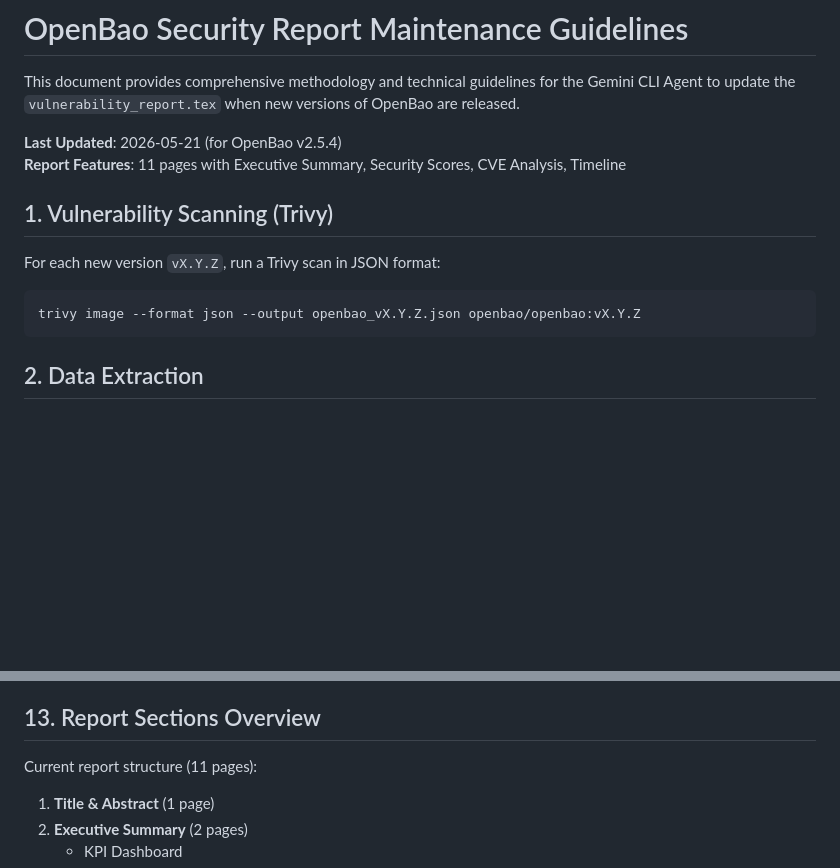
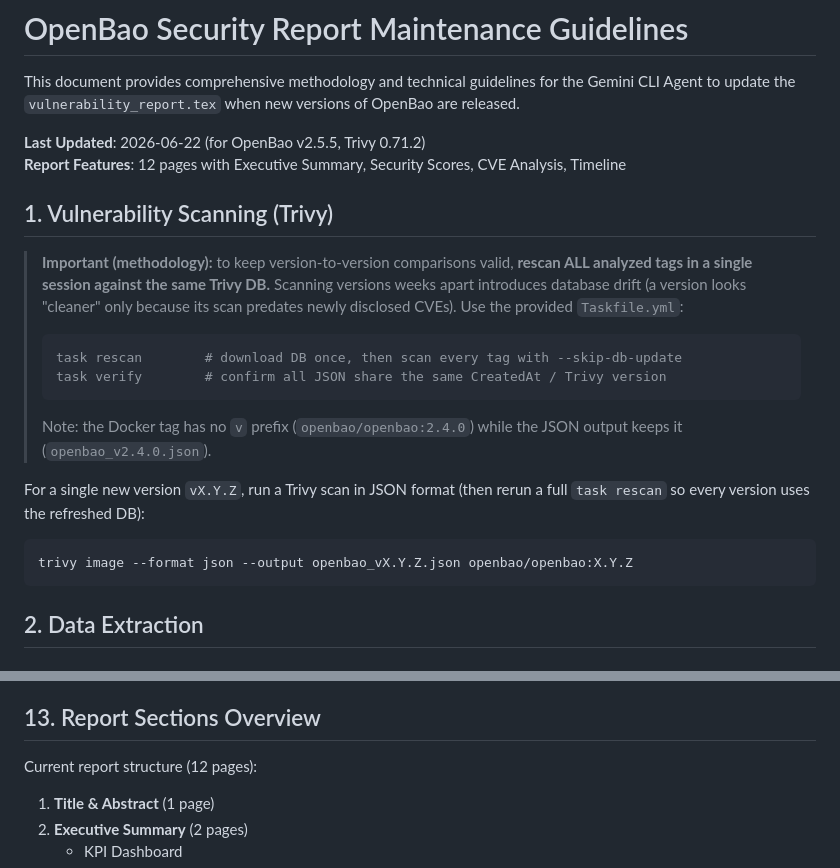
Before and after one commit to adriens/geol-showcase, a Markdown page: reports/bao/GEMINI.md, 2 parts joined by grey strips. GitHub-like rendering; blank space fills up the shorter version.

Commit message:
docs(bao): document homogeneous rescan workflow in GEMINI.md
- Update Last Updated to 2026-06-22 / v2.5.5 / Trivy 0.71.2
- Add methodology note: always rescan all tags in one session against the
  same Trivy DB via `task rescan` to avoid database drift
- Note the Docker tag has no `v` prefix while JSON filenames keep it
- Bump report page count to 12

Co-Authored-By: Claude Opus 4.8 <noreply@anthropic.com>

````diff
--- a/reports/bao/GEMINI.md
+++ b/reports/bao/GEMINI.md
@@ -2,15 +2,30 @@
 
 This document provides comprehensive methodology and technical guidelines for the Gemini CLI Agent to update the `vulnerability_report.tex` when new versions of OpenBao are released.
 
-**Last Updated**: 2026-05-21 (for OpenBao v2.5.4)
-**Report Features**: 11 pages with Executive Summary, Security Scores, CVE Analysis, Timeline
+**Last Updated**: 2026-06-22 (for OpenBao v2.5.5, Trivy 0.71.2)
+**Report Features**: 12 pages with Executive Summary, Security Scores, CVE Analysis, Timeline
 
 ## 1. Vulnerability Scanning (Trivy)
 
-For each new version `vX.Y.Z`, run a Trivy scan in JSON format:
+> **Important (methodology):** to keep version-to-version comparisons valid,
+> **rescan ALL analyzed tags in a single session against the same Trivy DB.**
+> Scanning versions weeks apart introduces database drift (a version looks
+> "cleaner" only because its scan predates newly disclosed CVEs). Use the
+> provided `Taskfile.yml`:
+>
+> ```bash
+> task rescan        # download DB once, then scan every tag with --skip-db-update
+> task verify        # confirm all JSON share the same CreatedAt / Trivy version
+> ```
+>
+> Note: the Docker tag has no `v` prefix (`openbao/openbao:2.4.0`) while the
+> JSON output keeps it (`openbao_v2.4.0.json`).
+
+For a single new version `vX.Y.Z`, run a Trivy scan in JSON format (then
+rerun a full `task rescan` so every version uses the refreshed DB):
 
 ```bash
-trivy image --format json --output openbao_vX.Y.Z.json openbao/openbao:vX.Y.Z
+trivy image --format json --output openbao_vX.Y.Z.json openbao/openbao:X.Y.Z
 ```
 
 ## 2. Data Extraction
@@ -223,7 +238,7 @@ All scripts are in the same directory:
 
 ## 13. Report Sections Overview
 
-Current report structure (11 pages):
+Current report structure (12 pages):
 
 1. **Title & Abstract** (1 page)
 2. **Executive Summary** (2 pages)
````
